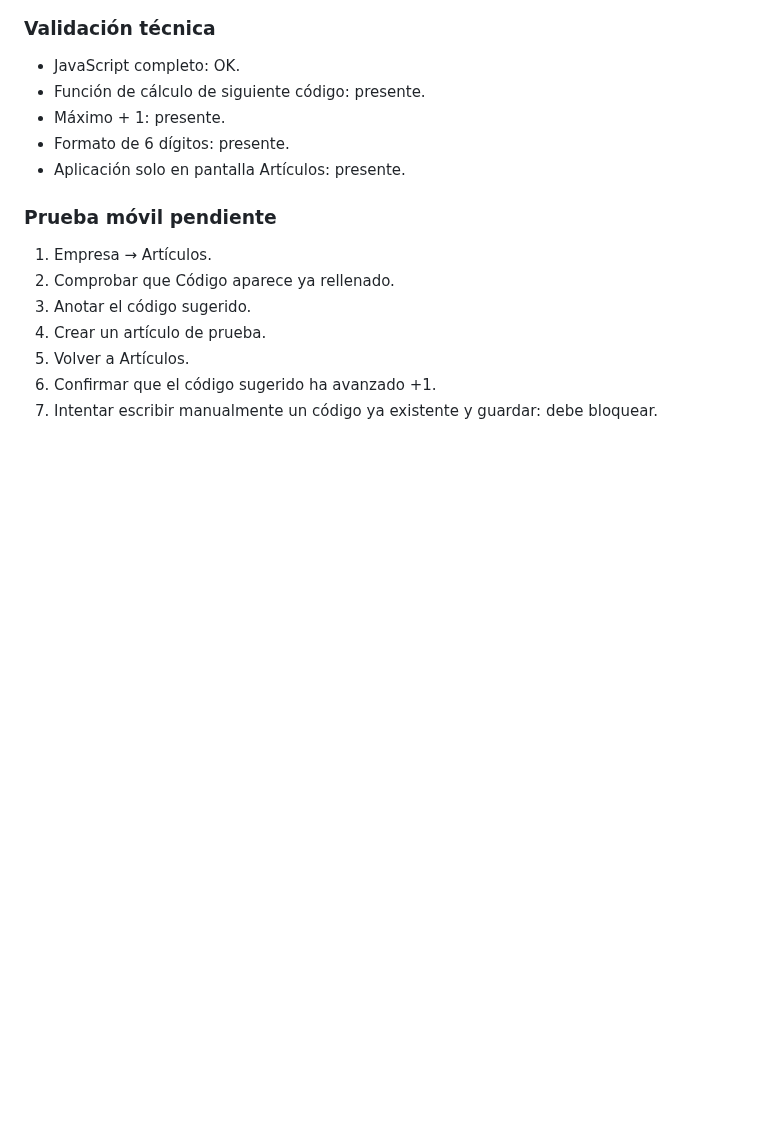
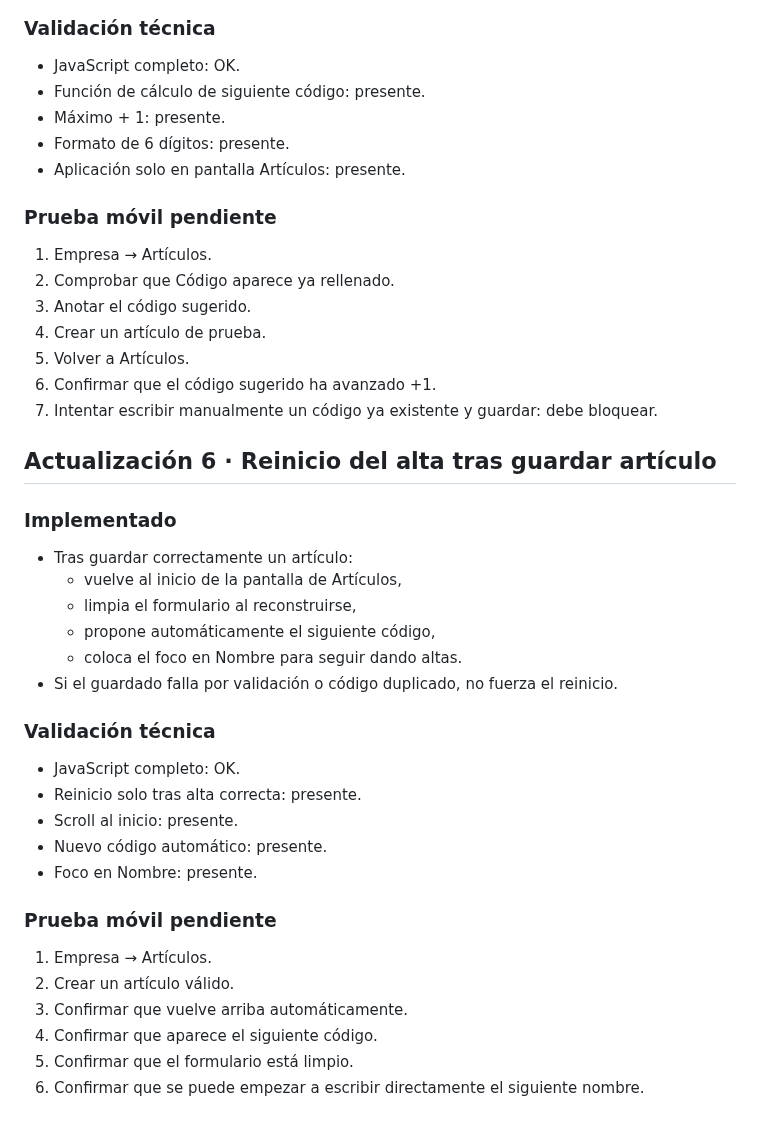
Before and after one commit to felixganes-svg/sincroniaia-demo, a Markdown page: tpv-alimentacion-dibal-lab-v1-3-lab-encargos-libreta/VALIDACION_v0.1.md, the part around the change. Rendered like a GitHub page; blank space fills up the shorter version.

Commit message:
Registrar reinicio del alta tras guardar artículo

```diff
--- a/tpv-alimentacion-dibal-lab-v1-3-lab-encargos-libreta/VALIDACION_v0.1.md
+++ b/tpv-alimentacion-dibal-lab-v1-3-lab-encargos-libreta/VALIDACION_v0.1.md
@@ -211,3 +211,29 @@ Los listados detallados de tickets quedan fuera de X/Z.
 5. Volver a Artículos.
 6. Confirmar que el código sugerido ha avanzado +1.
 7. Intentar escribir manualmente un código ya existente y guardar: debe bloquear.
+
+
+## Actualización 6 · Reinicio del alta tras guardar artículo
+
+### Implementado
+- Tras guardar correctamente un artículo:
+  - vuelve al inicio de la pantalla de Artículos,
+  - limpia el formulario al reconstruirse,
+  - propone automáticamente el siguiente código,
+  - coloca el foco en Nombre para seguir dando altas.
+- Si el guardado falla por validación o código duplicado, no fuerza el reinicio.
+
+### Validación técnica
+- JavaScript completo: OK.
+- Reinicio solo tras alta correcta: presente.
+- Scroll al inicio: presente.
+- Nuevo código automático: presente.
+- Foco en Nombre: presente.
+
+### Prueba móvil pendiente
+1. Empresa → Artículos.
+2. Crear un artículo válido.
+3. Confirmar que vuelve arriba automáticamente.
+4. Confirmar que aparece el siguiente código.
+5. Confirmar que el formulario está limpio.
+6. Confirmar que se puede empezar a escribir directamente el siguiente nombre.
```
